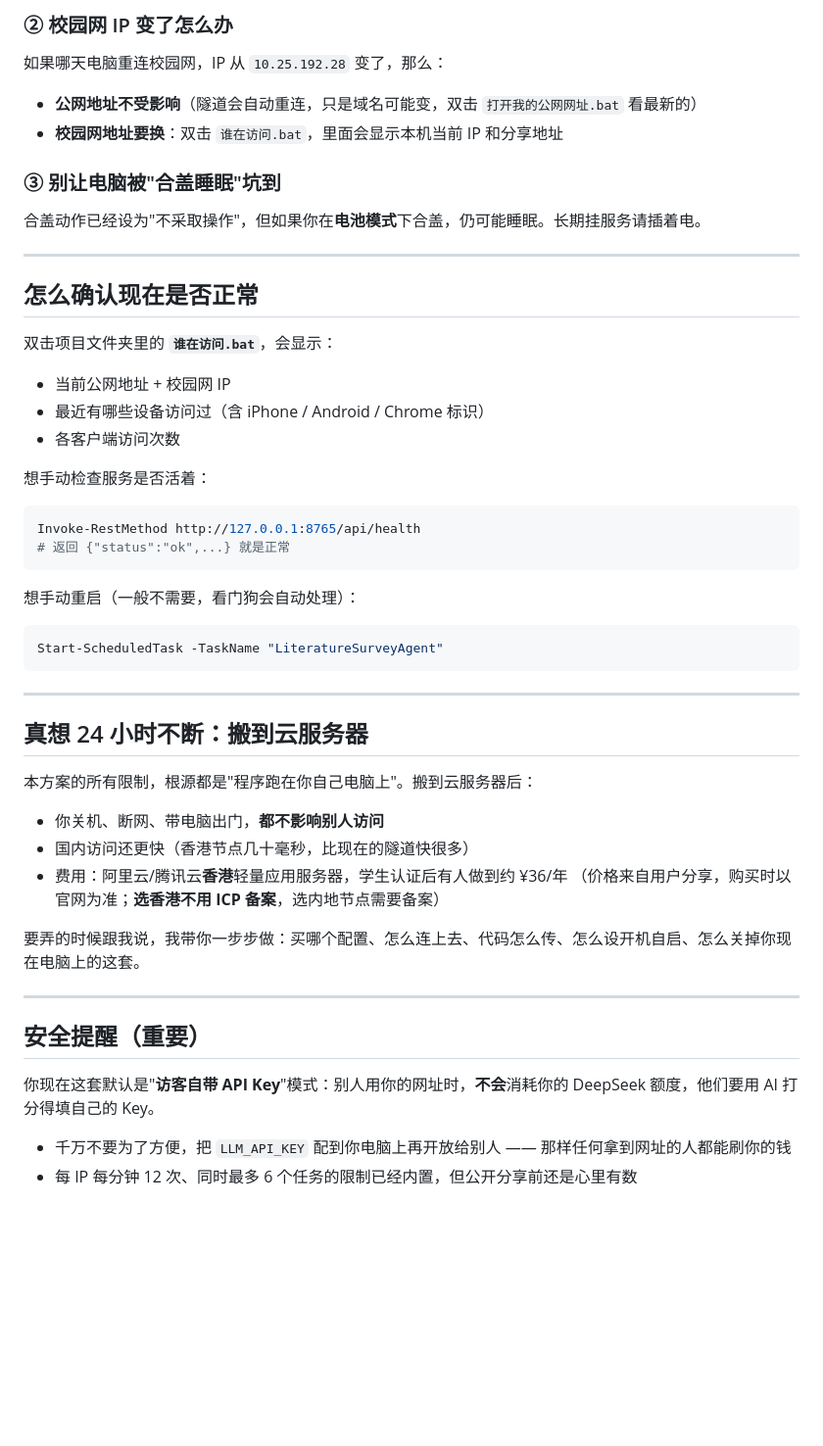
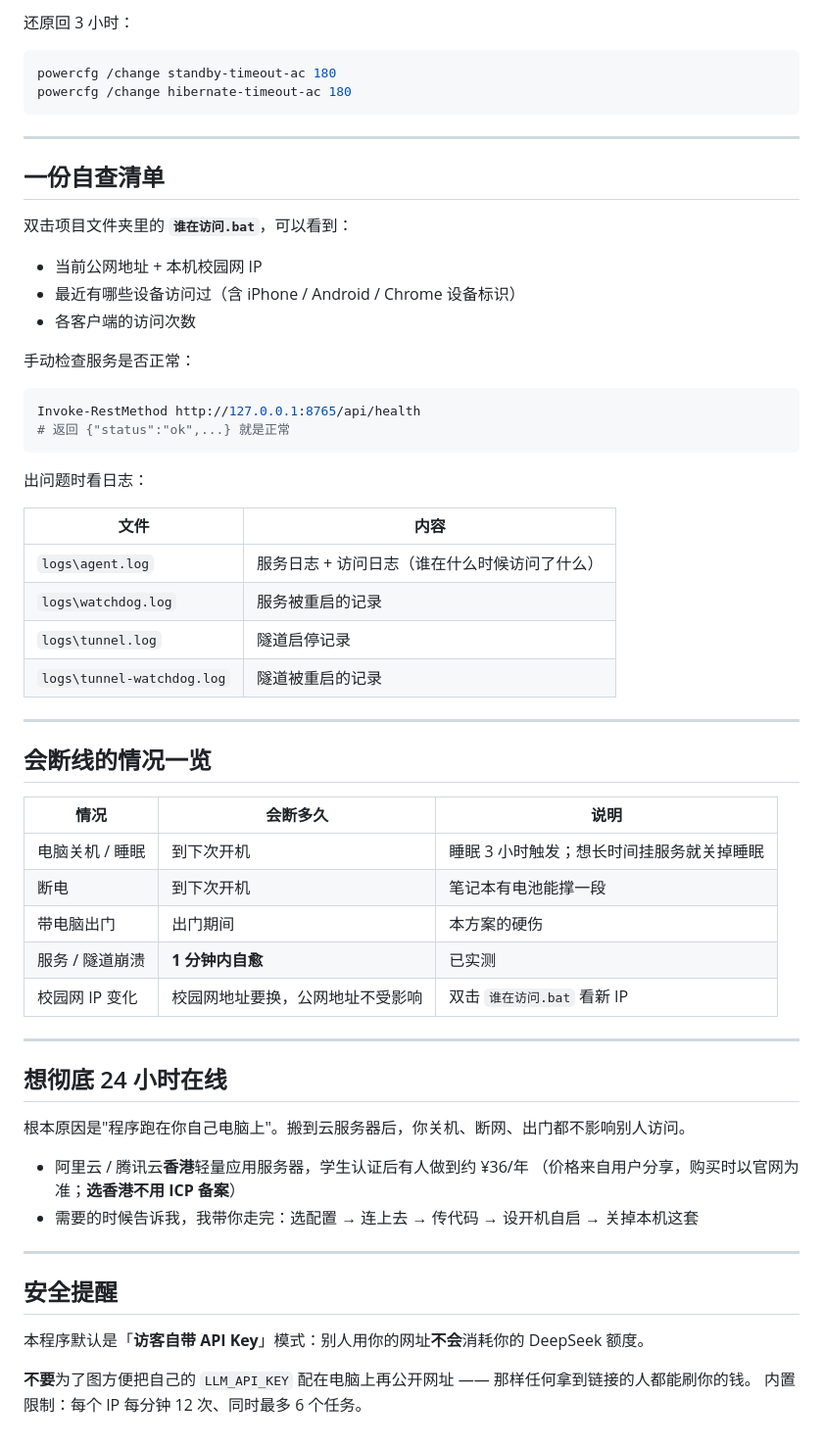
Before and after one commit to SilentTensor/literature-agent, a Markdown page: 让服务不断线-不花钱方案.md, the part around one of its changes. Shown at 98% size. Drawn GitHub-style; blank space fills up the shorter version.

Commit message:
restore default power settings; document logon autostart and self-healing

````diff
--- a/让服务不断线-不花钱方案.md
+++ b/让服务不断线-不花钱方案.md
@@ -78,56 +80,64 @@ powercfg /change monitor-timeout-ac 0
 
-### ② 校园网 IP 变了怎么办
+还原回 3 小时：
 
-如果哪天电脑重连校园网，IP 从 `10.25.192.28` 变了，那么：
-
-- **公网地址不受影响**（隧道会自动重连，只是域名可能变，双击 `打开我的公网网址.bat` 看最新的）
-- **校园网地址要换**：双击 `谁在访问.bat`，里面会显示本机当前 IP 和分享地址
-
-### ③ 别让电脑被"合盖睡眠"坑到
-
-合盖动作已经设为"不采取操作"，但如果你在**电池模式**下合盖，仍可能睡眠。长期挂服务请插着电。
+```powershell
+powercfg /change standby-timeout-ac 180
+powercfg /change hibernate-timeout-ac 180
+```
 
 ---
 
-## 怎么确认现在是否正常
+## 一份自查清单
 
-双击项目文件夹里的 **`谁在访问.bat`**，会显示：
+双击项目文件夹里的 **`谁在访问.bat`**，可以看到：
 
-- 当前公网地址 + 校园网 IP
-- 最近有哪些设备访问过（含 iPhone / Android / Chrome 标识）
-- 各客户端访问次数
+- 当前公网地址 + 本机校园网 IP
+- 最近有哪些设备访问过（含 iPhone / Android / Chrome 设备标识）
+- 各客户端的访问次数
 
-想手动检查服务是否活着：
+手动检查服务是否正常：
 
 ```powershell
 Invoke-RestMethod http://127.0.0.1:8765/api/health
 # 返回 {"status":"ok",...} 就是正常
 ```
 
-想手动重启（一般不需要，看门狗会自动处理）：
+出问题时看日志：
 
-```powershell
-Start-ScheduledTask -TaskName "LiteratureSurveyAgent"
-```
+| 文件 | 内容 |
+|---|---|
+| `logs\agent.log` | 服务日志 + 访问日志（谁在什么时候访问了什么） |
+| `logs\watchdog.log` | 服务被重启的记录 |
+| `logs\tunnel.log` | 隧道启停记录 |
+| `logs\tunnel-watchdog.log` | 隧道被重启的记录 |
 
 ---
 
-## 真想 24 小时不断：搬到云服务器
+## 会断线的情况一览
 
-本方案的所有限制，根源都是"程序跑在你自己电脑上"。搬到云服务器后：
-
-- 你关机、断网、带电脑出门，**都不影响别人访问**
-- 国内访问还更快（香港节点几十毫秒，比现在的隧道快很多）
-- 费用：阿里云/腾讯云**香港**轻量应用服务器，学生认证后有人做到约 ¥36/年
-  （价格来自用户分享，购买时以官网为准；**选香港不用 ICP 备案**，选内地节点需要备案）
-
-要弄的时候跟我说，我带你一步步做：买哪个配置、怎么连上去、代码怎么传、怎么设开机自启、怎么关掉你现在电脑上的这套。
+| 情况 | 会断多久 | 说明 |
+|---|---|---|
+| 电脑关机 / 睡眠 | 到下次开机 | 睡眠 3 小时触发；想长时间挂服务就关掉睡眠 |
+| 断电 | 到下次开机 | 笔记本有电池能撑一段 |
+| 带电脑出门 | 出门期间 | 本方案的硬伤 |
+| 服务 / 隧道崩溃 | **1 分钟内自愈** | 已实测 |
+| 校园网 IP 变化 | 校园网地址要换，公网地址不受影响 | 双击 `谁在访问.bat` 看新 IP |
 
 ---
 
-## 安全提醒（重要）
+## 想彻底 24 小时在线
 
-你现在这套默认是"**访客自带 API Key**"模式：别人用你的网址时，**不会**消耗你的 DeepSeek 额度，他们要用 AI 打分得填自己的 Key。
+根本原因是"程序跑在你自己电脑上"。搬到云服务器后，你关机、断网、出门都不影响别人访问。
 
-- 千万不要为了方便，把 `LLM_API_KEY` 配到你电脑上再开放给别人 —— 那样任何拿到网址的人都能刷你的钱
-- 每 IP 每分钟 12 次、同时最多 6 个任务的限制已经内置，但公开分享前还是心里有数
+- 阿里云 / 腾讯云**香港**轻量应用服务器，学生认证后有人做到约 ¥36/年
+  （价格来自用户分享，购买时以官网为准；**选香港不用 ICP 备案**）
+- 需要的时候告诉我，我带你走完：选配置 → 连上去 → 传代码 → 设开机自启 → 关掉本机这套
+
+---
+
+## 安全提醒
+
+本程序默认是「**访客自带 API Key**」模式：别人用你的网址**不会**消耗你的 DeepSeek 额度。
+
+**不要**为了图方便把自己的 `LLM_API_KEY` 配在电脑上再公开网址 —— 那样任何拿到链接的人都能刷你的钱。
+内置限制：每个 IP 每分钟 12 次、同时最多 6 个任务。
````
Also changed, not shown: other parts of 让服务不断线-不花钱方案.md (+54 -52 lines).
